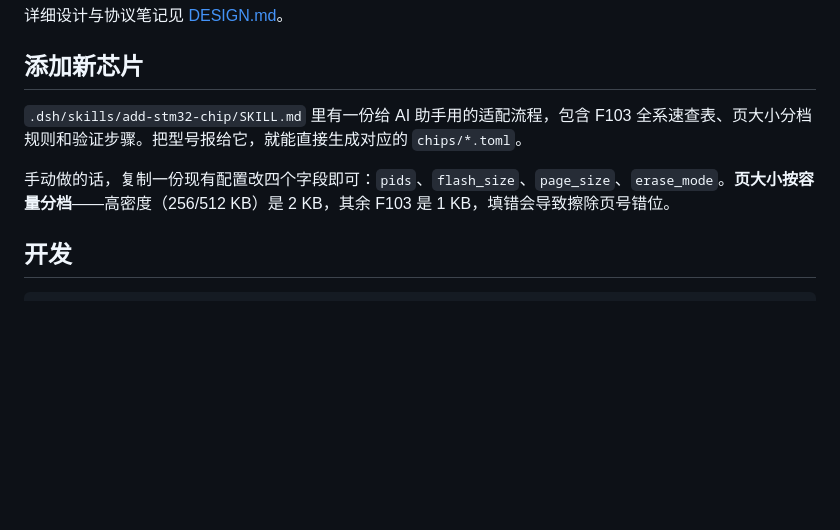
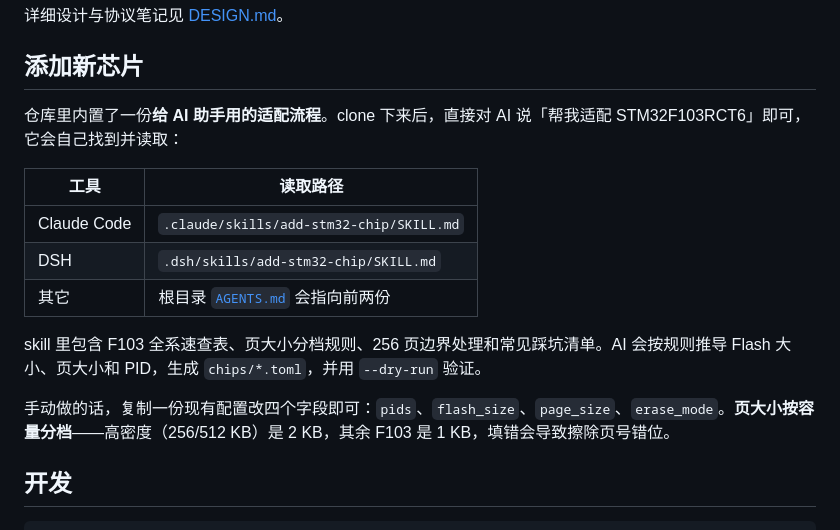
Before and after one commit to TongenShen/stm32burn, a Markdown page: README.md, the part around the change. Rendered like a GitHub page; blank space fills up the shorter version.

Commit message:
Add cross-tool AI skill (Claude Code + DSH) and AGENTS.md entry point

```diff
--- a/README.md
+++ b/README.md
@@ -80,9 +80,18 @@ parity = "even"
 
 ## 添加新芯片
 
-`.dsh/skills/add-stm32-chip/SKILL.md` 里有一份给 AI 助手用的适配流程，包含 F103 全系速查表、页大小分档规则和验证步骤。把型号报给它，就能直接生成对应的 `chips/*.toml`。
+仓库里内置了一份**给 AI 助手用的适配流程**。clone 下来后，直接对 AI 说「帮我适配 STM32F103RCT6」即可，它会自己找到并读取：
+
+| 工具 | 读取路径 |
+|---|---|
+| Claude Code | `.claude/skills/add-stm32-chip/SKILL.md` |
+| DSH | `.dsh/skills/add-stm32-chip/SKILL.md` |
+| 其它 | 根目录 [`AGENTS.md`](AGENTS.md) 会指向前两份 |
+
+skill 里包含 F103 全系速查表、页大小分档规则、256 页边界处理和常见踩坑清单。AI 会按规则推导 Flash 大小、页大小和 PID，生成 `chips/*.toml`，并用 `--dry-run` 验证。
 
 手动做的话，复制一份现有配置改四个字段即可：`pids`、`flash_size`、`page_size`、`erase_mode`。**页大小按容量分档**——高密度（256/512 KB）是 2 KB，其余 F103 是 1 KB，填错会导致擦除页号错位。
+
 
 ## 开发
 
```
Also changed, not shown: AGENTS.md (added, +25 -0 lines), 1 other file.
